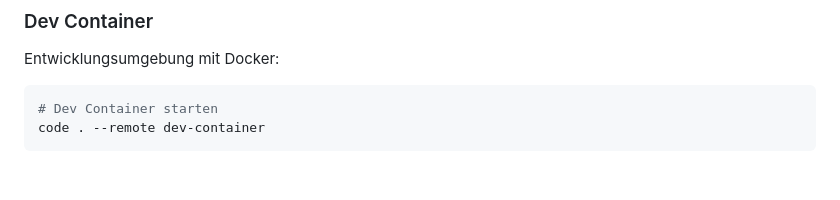
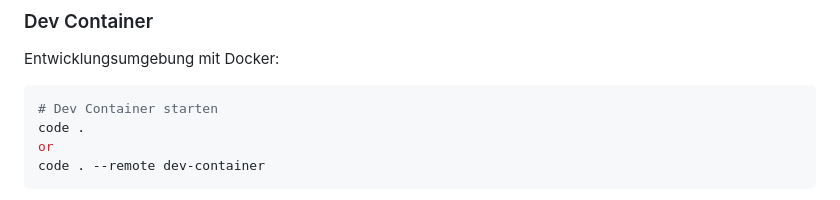
Before and after one commit to scimbe/ExampleLayerInMotion, a Markdown page: README.md, the part around the change. GitHub-like rendering; blank space fills up the shorter version.

````diff
--- a/README.md
+++ b/README.md
@@ -167,6 +167,8 @@ Der Projekt enthält VS Code Konfigurationen für:
 Entwicklungsumgebung mit Docker:
 ```bash
 # Dev Container starten
+code .
+or
 code . --remote dev-container
 ```
 Manchmal ist das code-Kommando nicht im PATH verfügbar.
````
